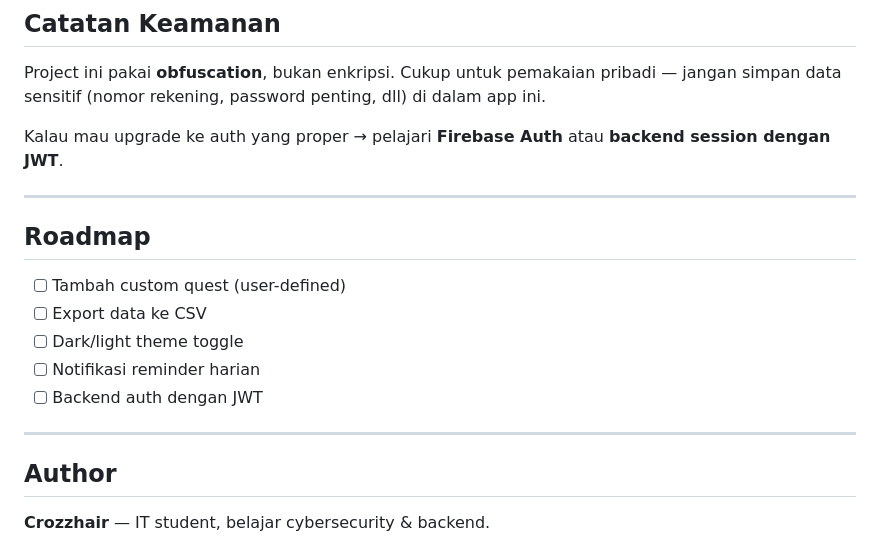
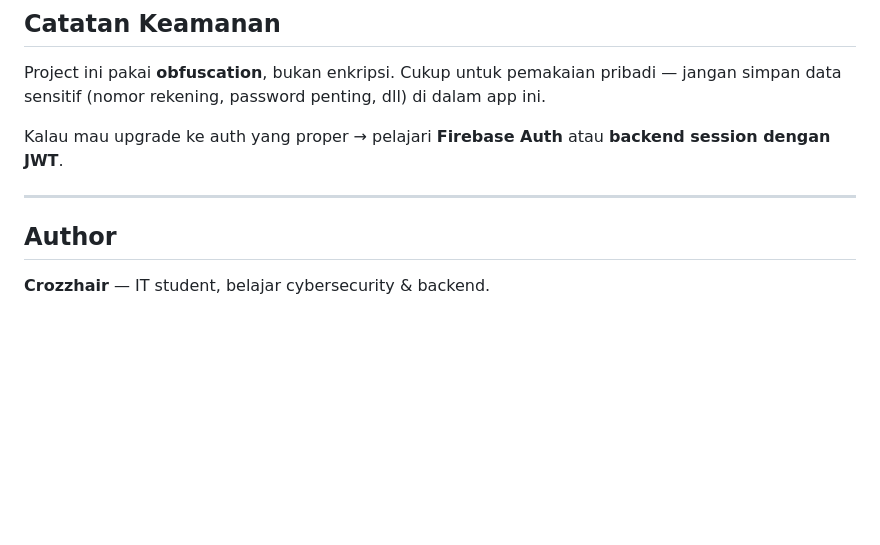
Before and after one commit to Cr0zzhair/lifeos, a Markdown page: README.md, the part around the change. Drawn GitHub-style; blank space fills up the shorter version.

```diff
--- a/README.md
+++ b/README.md
@@ -112,15 +112,7 @@ Kalau mau upgrade ke auth yang proper → pelajari **Firebase Auth** atau **back
 
 ---
 
-## Roadmap
 
-- [ ] Tambah custom quest (user-defined)
-- [ ] Export data ke CSV
-- [ ] Dark/light theme toggle
-- [ ] Notifikasi reminder harian
-- [ ] Backend auth dengan JWT
-
----
 
 ## Author
 
```
